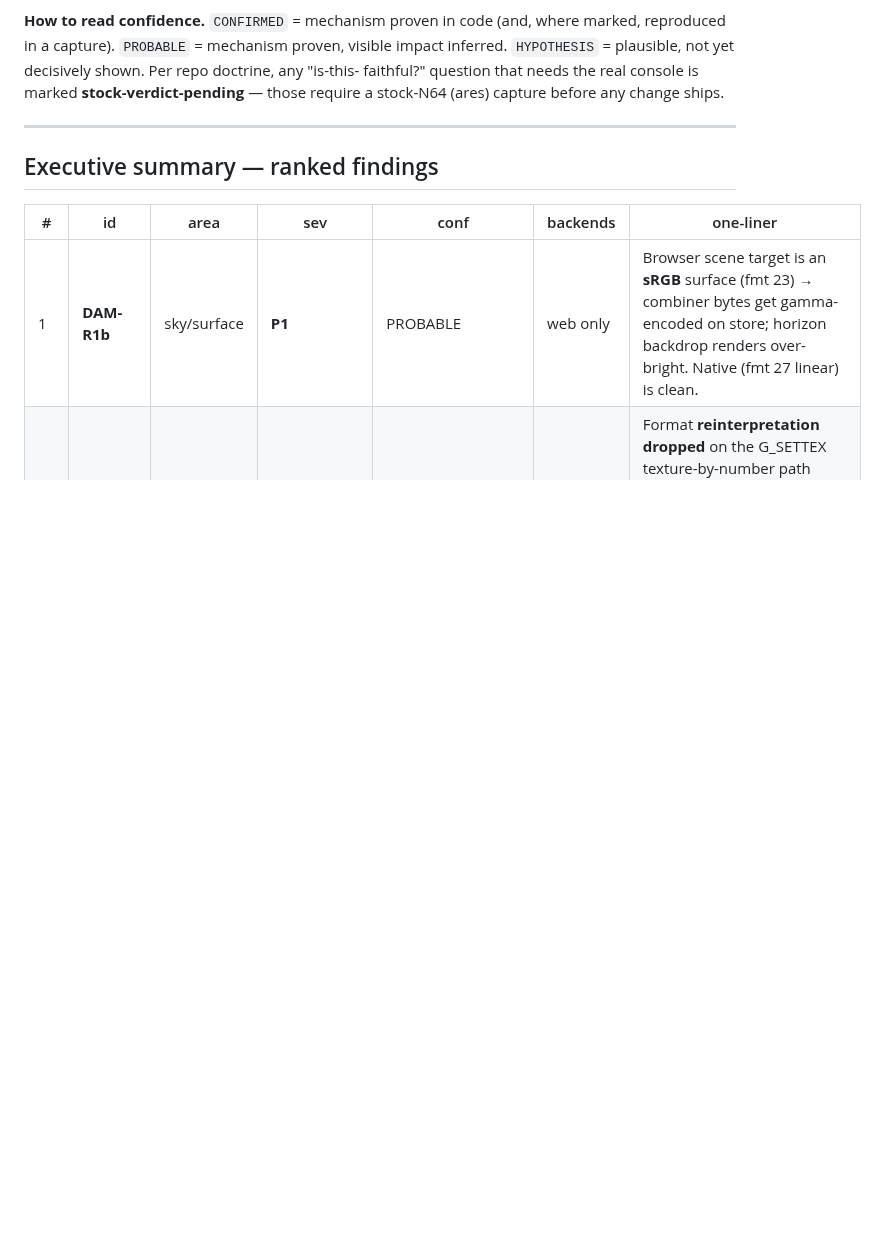
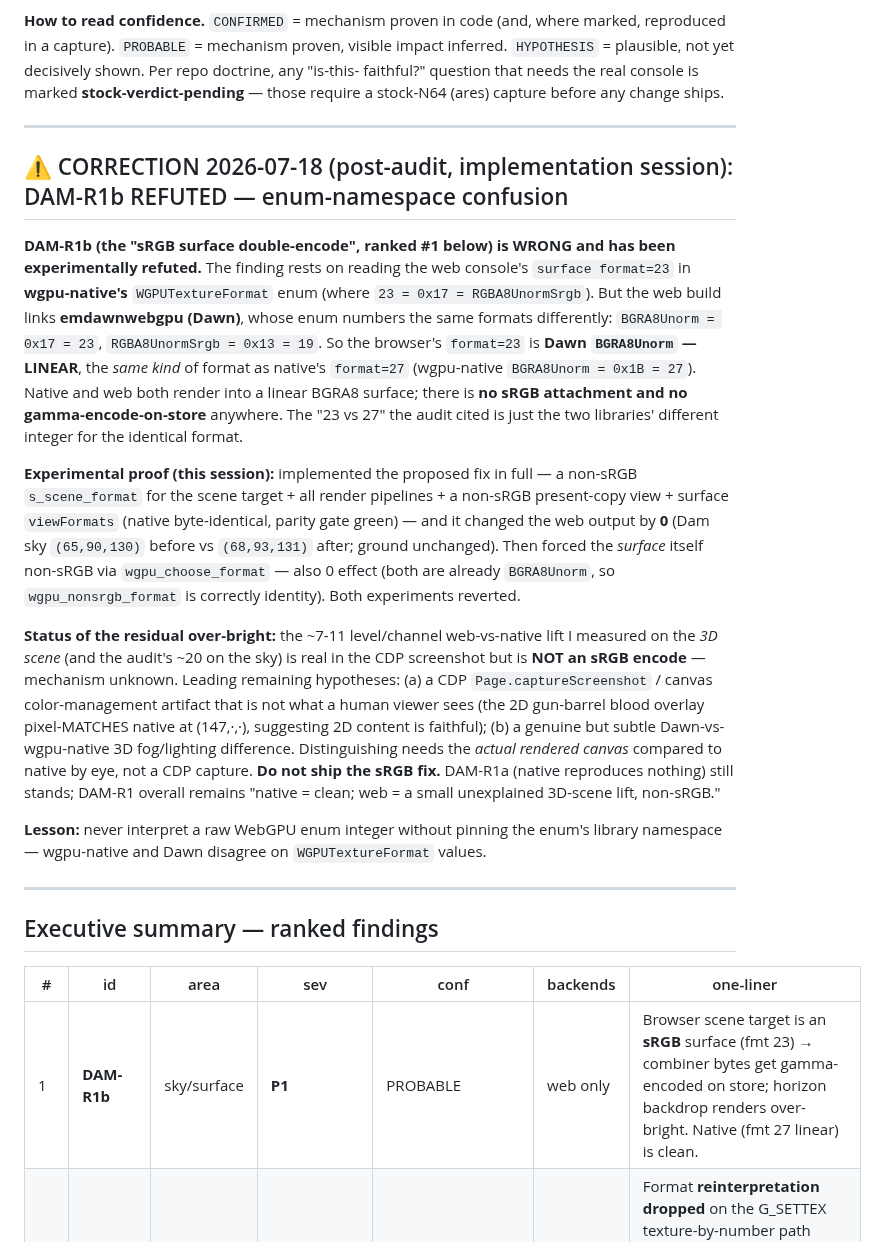
Before and after one commit to akratch/mgb64, a Markdown page: docs/audit/DAM_RENDER_DEEP_DIVE_2026-07-18.md, the part around the change. Rendered like a GitHub page; blank space fills up the shorter version.

Commit message:
docs(audit): REFUTE DAM-R1b — the "sRGB surface" was an enum-namespace confusion
The deep-dive's flagship finding read the web console's "surface format=23" in
wgpu-native's WGPUTextureFormat enum (23=RGBA8UnormSrgb), but the web build links
emdawnwebgpu (Dawn), where 23=0x17=BGRA8Unorm (LINEAR) and RGBA8UnormSrgb=0x13=19.
Native's "27" is wgpu-native BGRA8Unorm (0x1B). Both backends render into a linear
BGRA8 surface — there is no sRGB attachment and no gamma-encode-on-store.

Proven experimentally: implemented the full proposed fix (non-sRGB scene target +
pipelines + present view + viewFormats; native byte-identical, parity green) — 0
effect on web output (Dam sky 65,90,130 → 68,93,131). Forcing the surface itself
non-sRGB also 0 effect (already BGRA8Unorm). Both reverted. The residual ~10-level
web-vs-native 3D lift is real in CDP capture but is NOT sRGB — mechanism unknown
(likely a CDP/canvas color-management artifact or a subtle Dawn-vs-wgpu 3D
difference). Do not ship the sRGB fix.

Lesson: never read a raw WebGPU enum integer without pinning the library namespace.

Co-Authored-By: Claude Opus 4.8 (1M context) <noreply@anthropic.com>
Claude-Session: https://claude.ai/code/session_016pXmY3TJyoKeH4HntKCN7f

```diff
--- a/docs/audit/DAM_RENDER_DEEP_DIVE_2026-07-18.md
+++ b/docs/audit/DAM_RENDER_DEEP_DIVE_2026-07-18.md
@@ -25,6 +25,43 @@ reproduced in a capture). `PROBABLE` = mechanism proven, visible impact inferred
 `HYPOTHESIS` = plausible, not yet decisively shown. Per repo doctrine, any "is-this-
 faithful?" question that needs the real console is marked **stock-verdict-pending** —
 those require a stock-N64 (ares) capture before any change ships.
+
+---
+
+## ⚠️ CORRECTION 2026-07-18 (post-audit, implementation session): DAM-R1b REFUTED — enum-namespace confusion
+
+**DAM-R1b (the "sRGB surface double-encode", ranked #1 below) is WRONG and has been
+experimentally refuted.** The finding rests on reading the web console's `surface
+format=23` in **wgpu-native's** `WGPUTextureFormat` enum (where `23 = 0x17 =
+RGBA8UnormSrgb`). But the web build links **emdawnwebgpu (Dawn)**, whose enum numbers
+the same formats differently: `BGRA8Unorm = 0x17 = 23`, `RGBA8UnormSrgb = 0x13 = 19`.
+So the browser's `format=23` is **Dawn `BGRA8Unorm` — LINEAR**, the *same kind* of
+format as native's `format=27` (wgpu-native `BGRA8Unorm = 0x1B = 27`). Native and web
+both render into a linear BGRA8 surface; there is **no sRGB attachment and no
+gamma-encode-on-store** anywhere. The "23 vs 27" the audit cited is just the two
+libraries' different integer for the identical format.
+
+**Experimental proof (this session):** implemented the proposed fix in full — a
+non-sRGB `s_scene_format` for the scene target + all render pipelines + a non-sRGB
+present-copy view + surface `viewFormats` (native byte-identical, parity gate green) —
+and it changed the web output by **0** (Dam sky `(65,90,130)` before vs `(68,93,131)`
+after; ground unchanged). Then forced the *surface* itself non-sRGB via
+`wgpu_choose_format` — also 0 effect (both are already `BGRA8Unorm`, so
+`wgpu_nonsrgb_format` is correctly identity). Both experiments reverted.
+
+**Status of the residual over-bright:** the ~7-11 level/channel web-vs-native lift I
+measured on the *3D scene* (and the audit's ~20 on the sky) is real in the CDP
+screenshot but is **NOT an sRGB encode** — mechanism unknown. Leading remaining
+hypotheses: (a) a CDP `Page.captureScreenshot` / canvas color-management artifact that
+is not what a human viewer sees (the 2D gun-barrel blood overlay pixel-MATCHES native
+at (147,·,·), suggesting 2D content is faithful); (b) a genuine but subtle
+Dawn-vs-wgpu-native 3D fog/lighting difference. Distinguishing needs the *actual
+rendered canvas* compared to native by eye, not a CDP capture. **Do not ship the sRGB
+fix.** DAM-R1a (native reproduces nothing) still stands; DAM-R1 overall remains
+"native = clean; web = a small unexplained 3D-scene lift, non-sRGB."
+
+**Lesson:** never interpret a raw WebGPU enum integer without pinning the enum's
+library namespace — wgpu-native and Dawn disagree on `WGPUTextureFormat` values.
 
 ---
 
```
